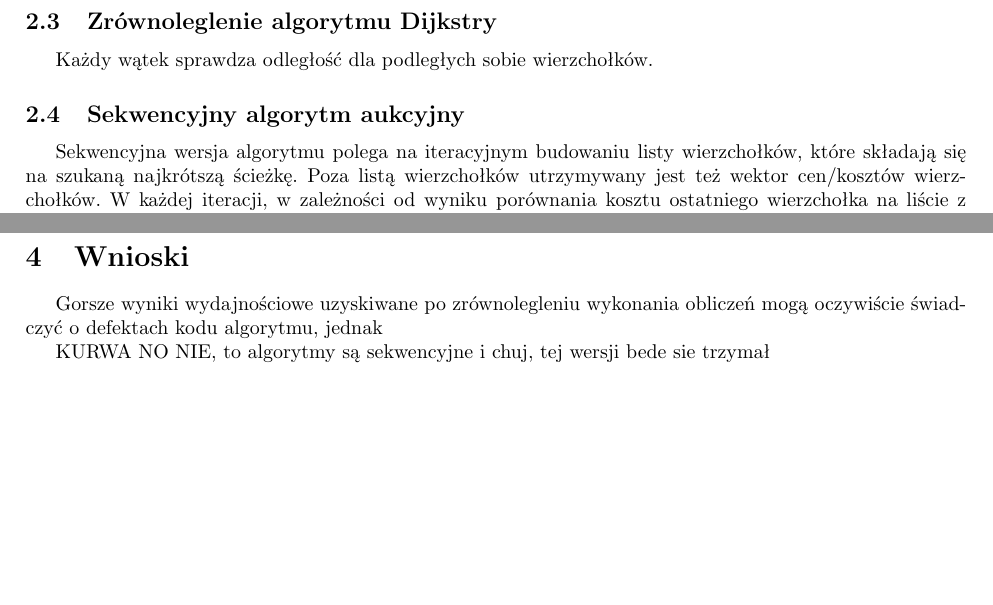
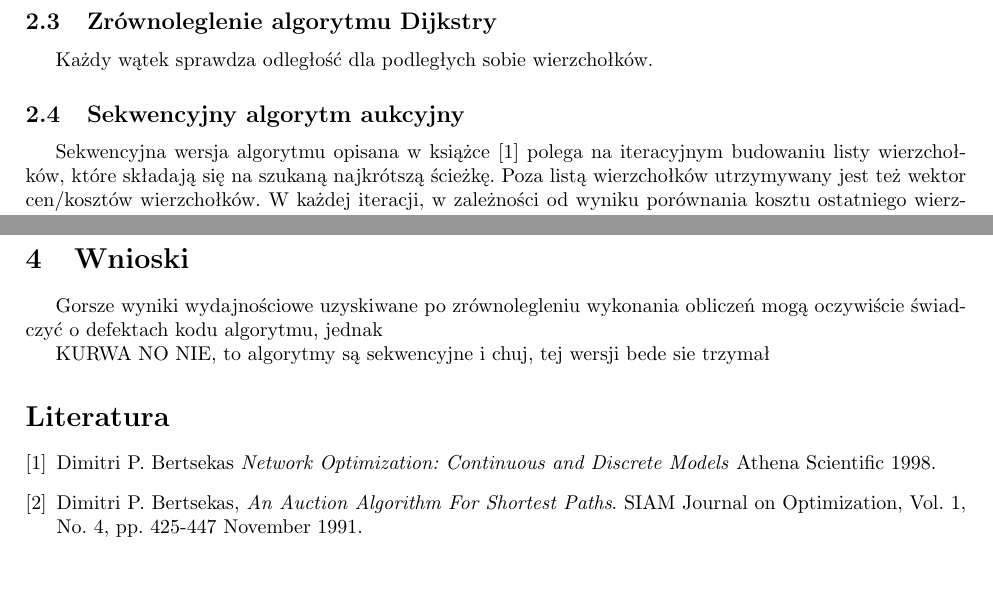
Before and after one commit to pgrz/porr, a LaTeX document (doc/docs.tex): two parts of pages 2 and 3 of 3, joined at a grey line, cut so that both start at the same text. Compiled offline with pdfLaTeX.

Commit message:
Dodanie bibliografii i cytowań.

```diff
--- a/doc/docs.tex
+++ b/doc/docs.tex
@@ -56,7 +56,7 @@ Każdy wątek sprawdza odległość dla podległych sobie wierzchołków.
 
 \subsection{Sekwencyjny algorytm aukcyjny}
 
-Sekwencyjna wersja algorytmu polega na iteracyjnym budowaniu listy wierzchołków, które składają się na szukaną najkrótszą ścieżkę. Poza listą wierzchołków utrzymywany jest też wektor cen/kosztów wierzchołków. W każdej iteracji, w zależności od wyniku porównania kosztu ostatniego wierzchołka na liście z minimalną sumą kosztu wierzchołka sąsiedniego oraz wagi krawędzi do niego prowadzącej, do listy albo dodawany jest kolejny wierzchołek-sąsiad, albo z listy usuwany jest ostatni wierzchołek i uaktualniany jset wektor cen/kosztów. Wykonując kolejne iteracje algorytm zbliża się do szukanego wierzchołka i przerywany jest w momencie, gdy go znajdzie. W przypadku gdy nie istnieje żadna ścieżka prowadząca z wierzchołka początkowego do wierzchołka końcowego, algorytm będzie zapętlony w nieskończoność, a koszty wierzchołków będą dążyły do nieskończoności.
+Sekwencyjna wersja algorytmu opisana w książce \cite{Bertsekas1998} polega na iteracyjnym budowaniu listy wierzchołków, które składają się na szukaną najkrótszą ścieżkę. Poza listą wierzchołków utrzymywany jest też wektor cen/kosztów wierzchołków. W każdej iteracji, w zależności od wyniku porównania kosztu ostatniego wierzchołka na liście z minimalną sumą kosztu wierzchołka sąsiedniego oraz wagi krawędzi do niego prowadzącej, do listy albo dodawany jest kolejny wierzchołek-sąsiad, albo z listy usuwany jest ostatni wierzchołek i uaktualniany jset wektor cen/kosztów. Wykonując kolejne iteracje algorytm zbliża się do szukanego wierzchołka i przerywany jest w momencie, gdy go znajdzie. W przypadku gdy nie istnieje żadna ścieżka prowadząca z wierzchołka początkowego do wierzchołka końcowego, algorytm będzie zapętlony w nieskończoność, a koszty wierzchołków będą dążyły do nieskończoności.
 
 \subsection{Zrównoleglenie algorytmu aukcyjnego}
 
@@ -85,4 +85,21 @@ Gorsze wyniki wydajnościowe uzyskiwane po zrównolegleniu wykonania obliczeń m
 
 KURWA NO NIE, to algorytmy są sekwencyjne i chuj, tej wersji bede sie trzymał
 
+\begin{thebibliography}{9}
+
+    \bibitem{Bertsekas1998}
+        Dimitri P. Bertsekas
+        \emph{Network Optimization: Continuous and Discrete Models}
+        Athena Scientific
+        1998.
+
+    \bibitem{Bertsekas1991}
+        Dimitri P. Bertsekas,
+        \emph{An Auction Algorithm For Shortest Paths}.
+        SIAM Journal on Optimization,
+        Vol. 1, No. 4, pp. 425-447
+        November 1991.
+
+\end{thebibliography}
+
 \end {document}
```
Also changed, not shown: doc/docs.tex (4 more changed lines).
